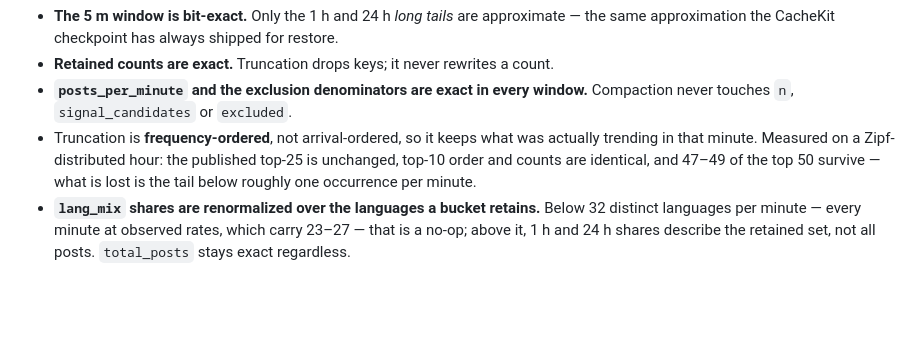
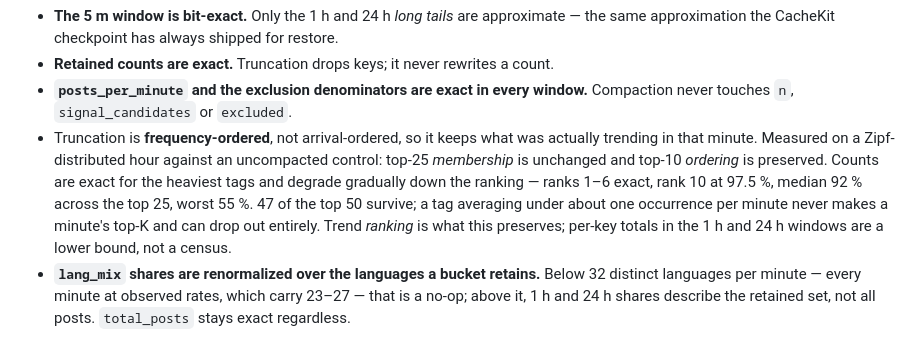
Before and after one commit to cachekit-io/bluesky-thinking, a Markdown page: ingester/README.md, the part around the change. Rendered like a GitHub page; blank space fills up the shorter version.

```diff
--- a/ingester/README.md
+++ b/ingester/README.md
@@ -92,9 +92,13 @@ Consequences worth knowing:
 - **`posts_per_minute` and the exclusion denominators are exact in every window.** Compaction
   never touches `n`, `signal_candidates` or `excluded`.
 - Truncation is **frequency-ordered**, not arrival-ordered, so it keeps what was actually
-  trending in that minute. Measured on a Zipf-distributed hour: the published top-25 is
-  unchanged, top-10 order and counts are identical, and 47–49 of the top 50 survive — what is
-  lost is the tail below roughly one occurrence per minute.
+  trending in that minute. Measured on a Zipf-distributed hour against an uncompacted control:
+  top-25 *membership* is unchanged and top-10 *ordering* is preserved. Counts are exact for the
+  heaviest tags and degrade gradually down the ranking — ranks 1–6 exact, rank 10 at 97.5 %,
+  median 92 % across the top 25, worst 55 %. 47 of the top 50 survive; a tag averaging under
+  about one occurrence per minute never makes a minute's top-K and can drop out entirely.
+  Trend *ranking* is what this preserves; per-key totals in the 1 h and 24 h windows are a
+  lower bound, not a census.
 - **`lang_mix` shares are renormalized over the languages a bucket retains.** Below 32 distinct
   languages per minute — every minute at observed rates, which carry 23–27 — that is a no-op;
   above it, 1 h and 24 h shares describe the retained set, not all posts. `total_posts` stays
```
Also changed, not shown: docs/signal-policy.md (+13 -4 lines).
